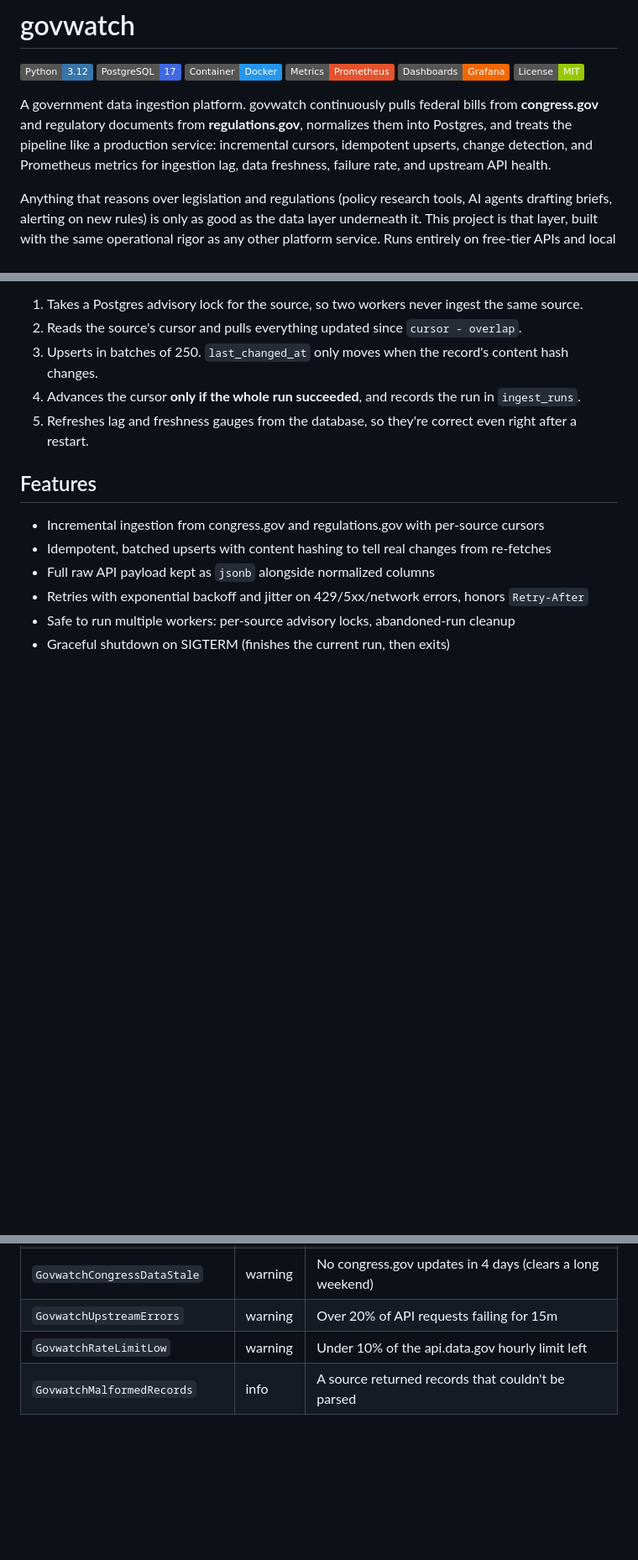
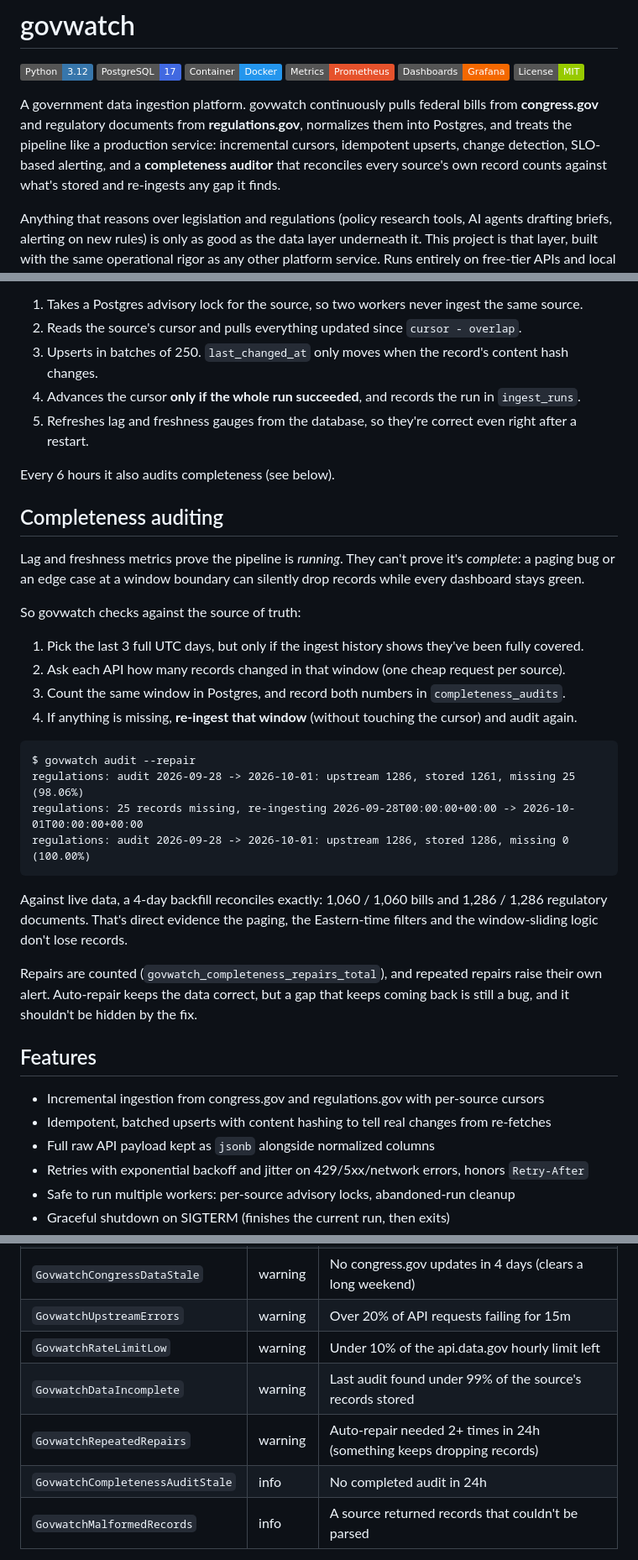
Before and after one commit to viditpawar/govwatch, a Markdown page: README.md, 3 parts joined by grey strips. Shown at 84% size. Drawn GitHub-style; badges without logos; blank space fills up the shorter version.

Commit message:
document completeness auditing in readme

````diff
--- a/README.md
+++ b/README.md
@@ -10,8 +10,9 @@
 A government data ingestion platform. govwatch continuously pulls federal bills from
 **congress.gov** and regulatory documents from **regulations.gov**, normalizes them into
 Postgres, and treats the pipeline like a production service: incremental cursors,
-idempotent upserts, change detection, and Prometheus metrics for ingestion lag, data
-freshness, failure rate, and upstream API health.
+idempotent upserts, change detection, SLO-based alerting, and a **completeness auditor**
+that reconciles every source's own record counts against what's stored and re-ingests
+any gap it finds.
 
 Anything that reasons over legislation and regulations (policy research tools, AI agents
 drafting briefs, alerting on new rules) is only as good as the data layer underneath it.
@@ -53,6 +54,36 @@ Every poll interval (15 min by default), the worker does this for each source:
 4. Advances the cursor **only if the whole run succeeded**, and records the run in `ingest_runs`.
 5. Refreshes lag and freshness gauges from the database, so they're correct even right after a restart.
 
+Every 6 hours it also audits completeness (see below).
+
+## Completeness auditing
+
+Lag and freshness metrics prove the pipeline is *running*. They can't prove it's
+*complete*: a paging bug or an edge case at a window boundary can silently drop records
+while every dashboard stays green.
+
+So govwatch checks against the source of truth:
+
+1. Pick the last 3 full UTC days, but only if the ingest history shows they've been fully covered.
+2. Ask each API how many records changed in that window (one cheap request per source).
+3. Count the same window in Postgres, and record both numbers in `completeness_audits`.
+4. If anything is missing, **re-ingest that window** (without touching the cursor) and audit again.
+
+```text
+$ govwatch audit --repair
+regulations: audit 2026-09-28 -> 2026-10-01: upstream 1286, stored 1261, missing 25 (98.06%)
+regulations: 25 records missing, re-ingesting 2026-09-28T00:00:00+00:00 -> 2026-10-01T00:00:00+00:00
+regulations: audit 2026-09-28 -> 2026-10-01: upstream 1286, stored 1286, missing 0 (100.00%)
+```
+
+Against live data, a 4-day backfill reconciles exactly: 1,060 / 1,060 bills and
+1,286 / 1,286 regulatory documents. That's direct evidence the paging, the Eastern-time
+filters and the window-sliding logic don't lose records.
+
+Repairs are counted (`govwatch_completeness_repairs_total`), and repeated repairs raise
+their own alert. Auto-repair keeps the data correct, but a gap that keeps coming back is
+still a bug, and it shouldn't be hidden by the fix.
+
 ## Features
 
 - Incremental ingestion from congress.gov and regulations.gov with per-source cursors
@@ -219,6 +259,9 @@ the time over 30 days. That's about 7 hours of error budget a month.
 | `GovwatchCongressDataStale` | warning | No congress.gov updates in 4 days (clears a long weekend) |
 | `GovwatchUpstreamErrors` | warning | Over 20% of API requests failing for 15m |
 | `GovwatchRateLimitLow` | warning | Under 10% of the api.data.gov hourly limit left |
+| `GovwatchDataIncomplete` | warning | Last audit found under 99% of the source's records stored |
+| `GovwatchRepeatedRepairs` | warning | Auto-repair needed 2+ times in 24h (something keeps dropping records) |
+| `GovwatchCompletenessAuditStale` | info | No completed audit in 24h |
 | `GovwatchMalformedRecords` | info | A source returned records that couldn't be parsed |
 
 Some details that matter:
````
Also changed, not shown: other parts of README.md (+14 -1 lines).
